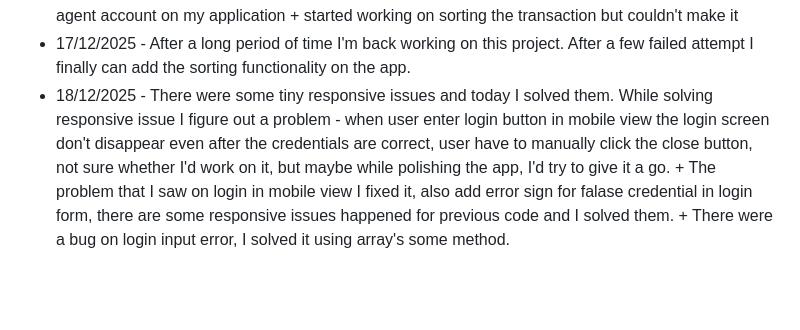
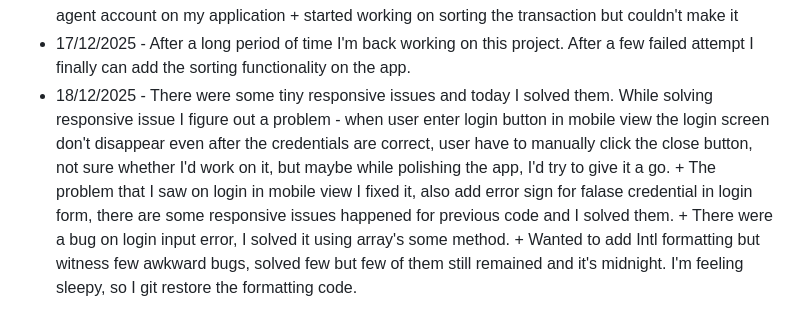
Before and after one commit to robiulhussainroni/rCash, a Markdown page: README.md, the part around the change. Rendered like a GitHub page; blank space fills up the shorter version.

Commit message:
porject note README

```diff
--- a/README.md
+++ b/README.md
@@ -37,4 +37,4 @@ DD/MM/YY
 - 08/12/2025 - Finally Added Send Money Section which I removed from initial plan, also done with all the Send Money Functionality + while adding error messages I figured out some critical bugs on the app, if the condition doesn't found reciver account I can't destructure it also I found a user can do send money to his account, Solved these bug also add error messages and style input field for wrong information
 - 09/12/2025 - Fixed a bug where If I login with the agent account the cashout section removed from other normal accounts too but I wanted it to just removed for the agent account, as there are just one agent account on my application + started working on sorting the transaction but couldn't make it
 - 17/12/2025 - After a long period of time I'm back working on this project. After a few failed attempt I finally can add the sorting functionality on the app.
-- 18/12/2025 - There were some tiny responsive issues and today I solved them. While solving responsive issue I figure out a problem - when user enter login button in mobile view the login screen don't disappear even after the credentials are correct, user have to manually click the close button, not sure whether I'd work on it, but maybe while polishing the app, I'd try to give it a go. + The problem that I saw on login in mobile view I fixed it, also add error sign for falase credential in login form, there are some responsive issues happened for previous code and I solved them. + There were a bug on login input error, I solved it using array's some method.
+- 18/12/2025 - There were some tiny responsive issues and today I solved them. While solving responsive issue I figure out a problem - when user enter login button in mobile view the login screen don't disappear even after the credentials are correct, user have to manually click the close button, not sure whether I'd work on it, but maybe while polishing the app, I'd try to give it a go. + The problem that I saw on login in mobile view I fixed it, also add error sign for falase credential in login form, there are some responsive issues happened for previous code and I solved them. + There were a bug on login input error, I solved it using array's some method. + Wanted to add Intl formatting but witness few awkward bugs, solved few but few of them still remained and it's midnight. I'm feeling sleepy, so I git restore the formatting code.
```
